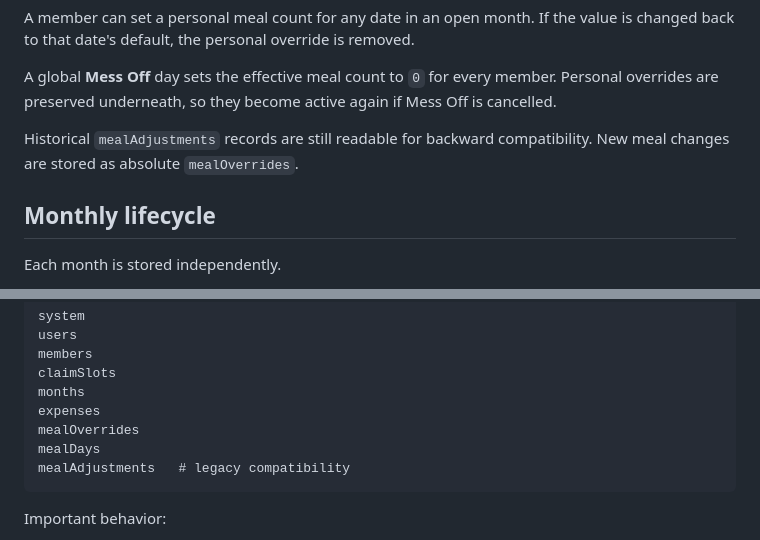
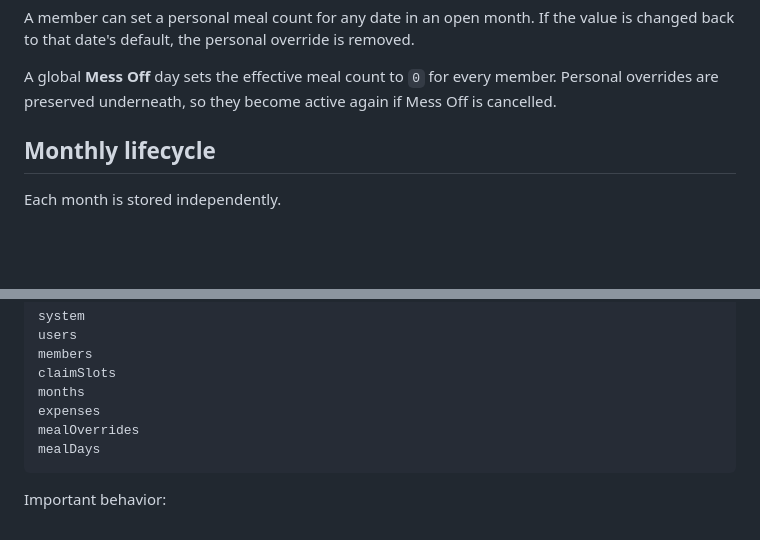
Before and after one commit to kawchar85/hisab, a Markdown page: README.md, 2 parts joined by grey strips. Drawn GitHub-style; blank space fills up the shorter version.

Commit message:
Remove legacy meal adjustment documentation

````diff
--- a/README.md
+++ b/README.md
@@ -59,8 +59,6 @@ The UI always shows absolute meal counts, never adjustment deltas.
 A member can set a personal meal count for any date in an open month. If the value is changed back to that date's default, the personal override is removed.
 
 A global **Mess Off** day sets the effective meal count to `0` for every member. Personal overrides are preserved underneath, so they become active again if Mess Off is cancelled.
-
-Historical `mealAdjustments` records are still readable for backward compatibility. New meal changes are stored as absolute `mealOverrides`.
 
 ## Monthly lifecycle
 
@@ -243,7 +241,6 @@ months
 expenses
 mealOverrides
 mealDays
-mealAdjustments   # legacy compatibility
 ```
 
 Important behavior:
````
